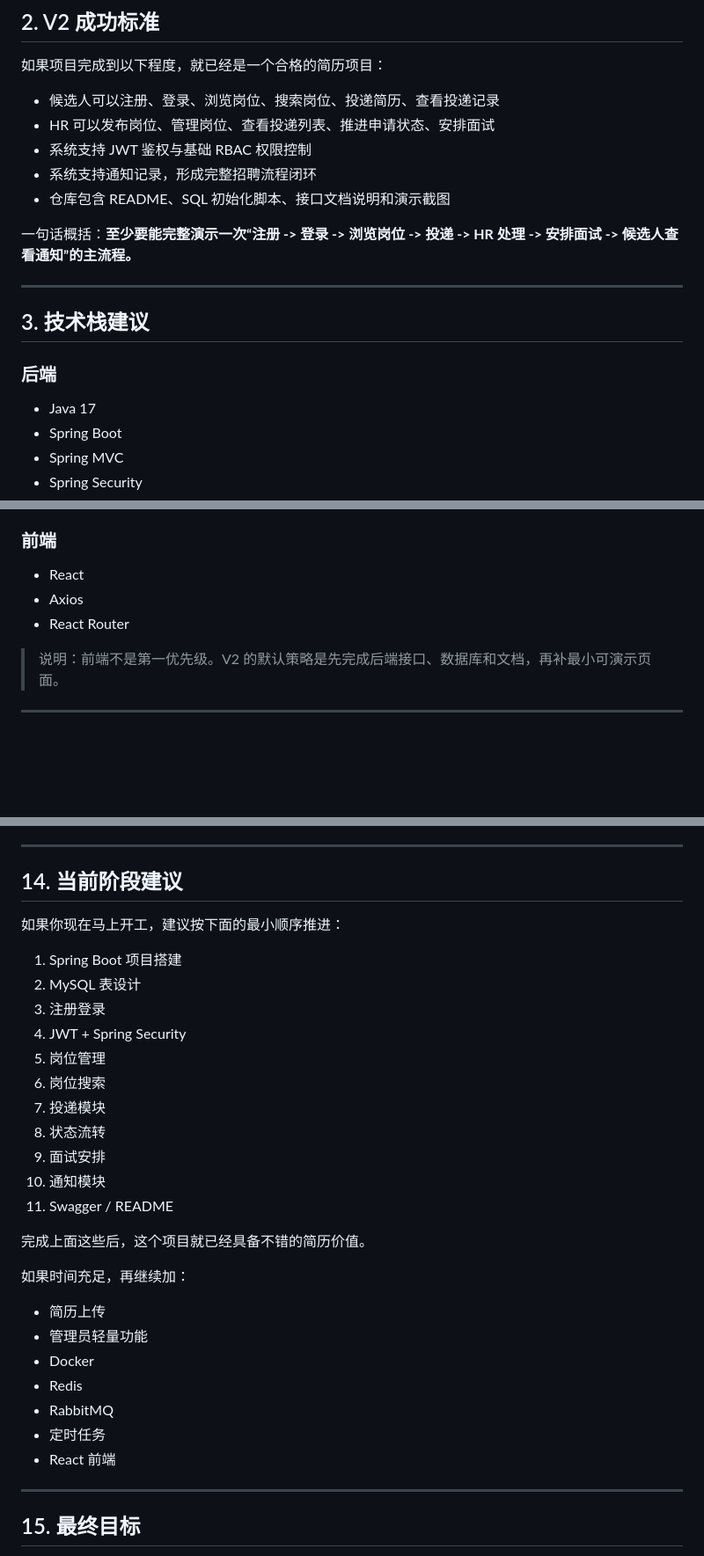
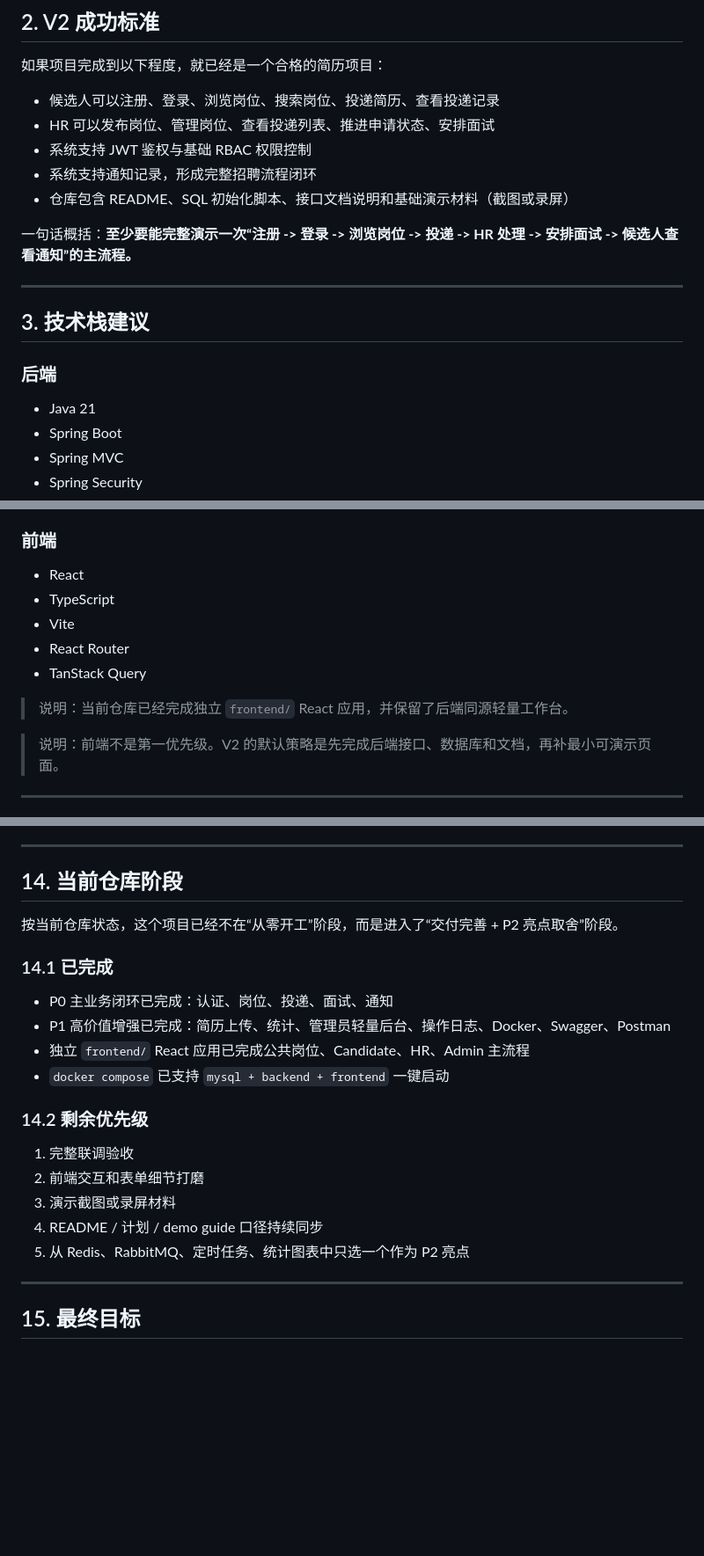
Before and after one commit to ImperialHong/SmartHire, a Markdown page: smarthire_development_plan.md, 3 parts joined by grey strips. Shown at 88% size. GitHub-like rendering; blank space fills up the shorter version.

Commit message:
docs: sync project plan with current delivery stage

```diff
--- a/smarthire_development_plan.md
+++ b/smarthire_development_plan.md
@@ -24,7 +24,7 @@
 - HR 可以发布岗位、管理岗位、查看投递列表、推进申请状态、安排面试
 - 系统支持 JWT 鉴权与基础 RBAC 权限控制
 - 系统支持通知记录，形成完整招聘流程闭环
-- 仓库包含 README、SQL 初始化脚本、接口文档说明和演示截图
+- 仓库包含 README、SQL 初始化脚本、接口文档说明和基础演示材料（截图或录屏）
 
 一句话概括：**至少要能完整演示一次“注册 -> 登录 -> 浏览岗位 -> 投递 -> HR 处理 -> 安排面试 -> 候选人查看通知”的主流程。**
 
@@ -33,7 +33,7 @@
 ## 3. 技术栈建议
 
 ### 后端
-- Java 17
+- Java 21
 - Spring Boot
 - Spring MVC
 - Spring Security
@@ -51,8 +51,12 @@
 
 ### 前端
 - React
-- Axios
+- TypeScript
+- Vite
 - React Router
+- TanStack Query
+
+> 说明：当前仓库已经完成独立 `frontend/` React 应用，并保留了后端同源轻量工作台。
 
 > 说明：前端不是第一优先级。V2 的默认策略是先完成后端接口、数据库和文档，再补最小可演示页面。
 
@@ -384,33 +389,24 @@ SmartHire/
 
 ---
 
-## 14. 当前阶段建议
+## 14. 当前仓库阶段
 
-如果你现在马上开工，建议按下面的最小顺序推进：
+按当前仓库状态，这个项目已经不在“从零开工”阶段，而是进入了“交付完善 + P2 亮点取舍”阶段。
 
-1. Spring Boot 项目搭建
-2. MySQL 表设计
-3. 注册登录
-4. JWT + Spring Security
-5. 岗位管理
-6. 岗位搜索
-7. 投递模块
-8. 状态流转
-9. 面试安排
-10. 通知模块
-11. Swagger / README
+### 14.1 已完成
 
-完成上面这些后，这个项目就已经具备不错的简历价值。
+- P0 主业务闭环已完成：认证、岗位、投递、面试、通知
+- P1 高价值增强已完成：简历上传、统计、管理员轻量后台、操作日志、Docker、Swagger、Postman
+- 独立 `frontend/` React 应用已完成公共岗位、Candidate、HR、Admin 主流程
+- `docker compose` 已支持 `mysql + backend + frontend` 一键启动
 
-如果时间充足，再继续加：
+### 14.2 剩余优先级
 
-- 简历上传
-- 管理员轻量功能
-- Docker
-- Redis
-- RabbitMQ
-- 定时任务
-- React 前端
+1. 完整联调验收
+2. 前端交互和表单细节打磨
+3. 演示截图或录屏材料
+4. README / 计划 / demo guide 口径持续同步
+5. 从 Redis、RabbitMQ、定时任务、统计图表中只选一个作为 P2 亮点
 
 ---
 
```
Also changed, not shown: other parts of smarthire_development_plan.md (+6 -5 lines), README.md (+13 -10 lines).
